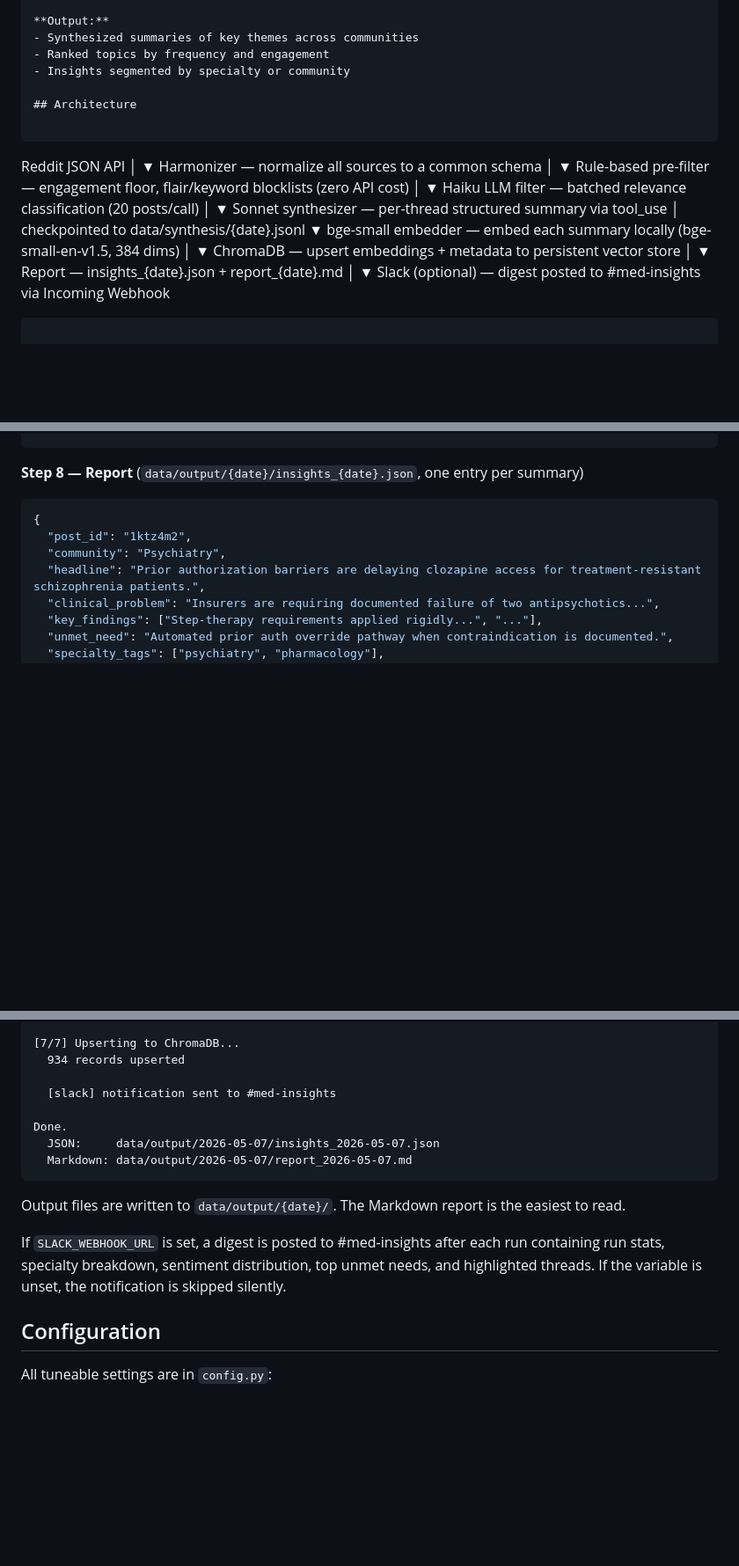
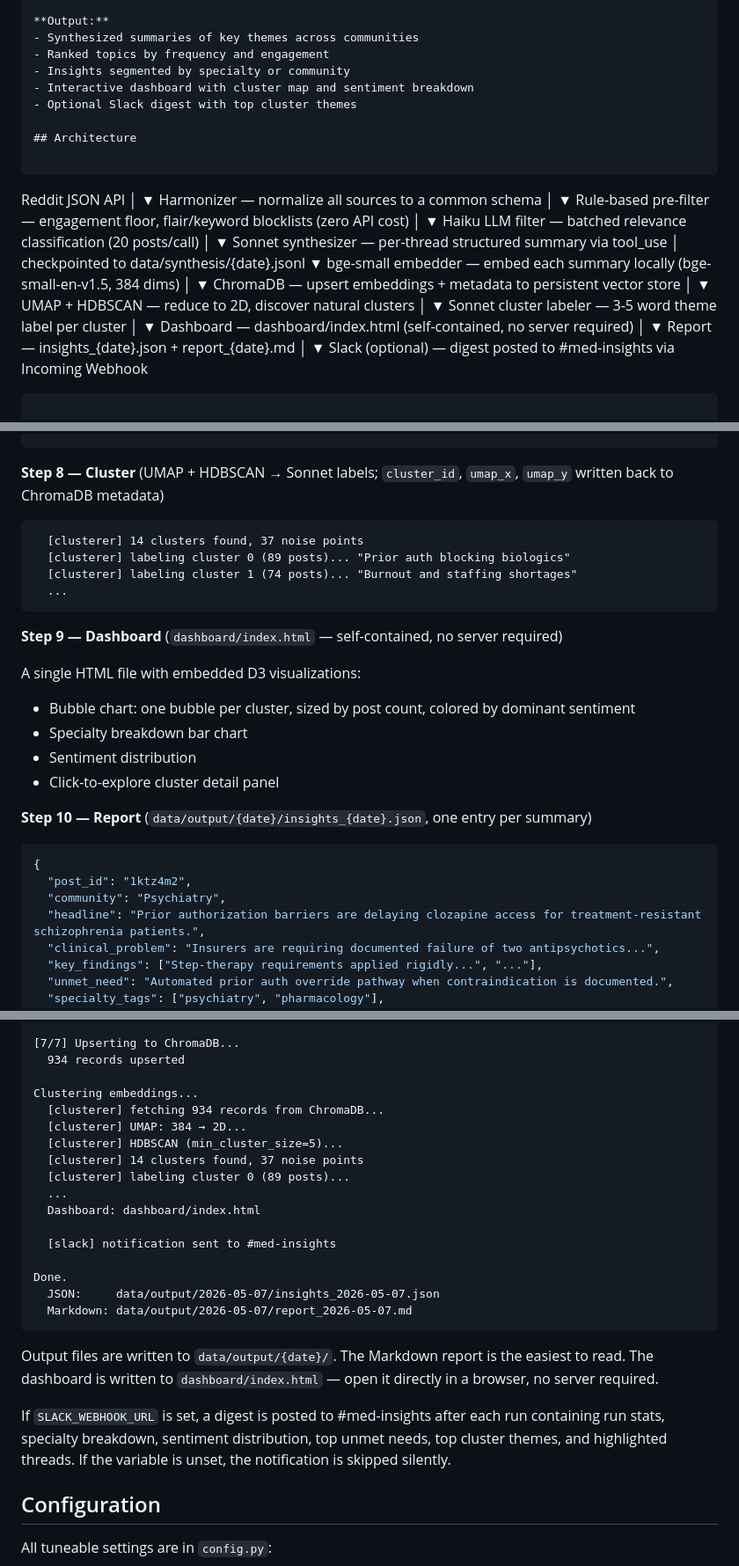
Before and after one commit to lillytong/med-insights, a Markdown page: README.md, 3 parts joined by grey strips. Shown at 88% size. Drawn GitHub-style; blank space fills up the shorter version.

Commit message:
docs: auto-update README for recent changes

````diff
--- a/README.md
+++ b/README.md
@@ -24,6 +22,8 @@ Medical professionals congregate in online communities to discuss cases, share f
 - Synthesized summaries of key themes across communities
 - Ranked topics by frequency and engagement
 - Insights segmented by specialty or community
+- Interactive dashboard with cluster map and sentiment breakdown
+- Optional Slack digest with top cluster themes
 
 ## Architecture
 
@@ -47,6 +47,15 @@ bge-small embedder     — embed each summary locally (bge-small-en-v1.5, 384 di
     │
     ▼
 ChromaDB               — upsert embeddings + metadata to persistent vector store
+    │
+    ▼
+UMAP + HDBSCAN         — reduce to 2D, discover natural clusters
+    │
+    ▼
+Sonnet cluster labeler — 3-5 word theme label per cluster
+    │
+    ▼
+Dashboard              — dashboard/index.html (self-contained, no server required)
     │
     ▼
 Report                 — insights_{date}.json + report_{date}.md
@@ -161,7 +170,23 @@ UnifiedPost(
 }
 ```
 
-**Step 8 — Report** (`data/output/{date}/insights_{date}.json`, one entry per summary)
+**Step 8 — Cluster** (UMAP + HDBSCAN → Sonnet labels; `cluster_id`, `umap_x`, `umap_y` written back to ChromaDB metadata)
+```
+  [clusterer] 14 clusters found, 37 noise points
+  [clusterer] labeling cluster 0 (89 posts)... "Prior auth blocking biologics"
+  [clusterer] labeling cluster 1 (74 posts)... "Burnout and staffing shortages"
+  ...
+```
+
+**Step 9 — Dashboard** (`dashboard/index.html` — self-contained, no server required)
+
+A single HTML file with embedded D3 visualizations:
+- Bubble chart: one bubble per cluster, sized by post count, colored by dominant sentiment
+- Specialty breakdown bar chart
+- Sentiment distribution
+- Click-to-explore cluster detail panel
+
+**Step 10 — Report** (`data/output/{date}/insights_{date}.json`, one entry per summary)
 ```json
 {
   "post_id": "1ktz4m2",
@@ -236,6 +266,15 @@ The pipeline will print progress at each stage:
 [7/7] Upserting to ChromaDB...
   934 records upserted
 
+Clustering embeddings...
+  [clusterer] fetching 934 records from ChromaDB...
+  [clusterer] UMAP: 384 → 2D...
+  [clusterer] HDBSCAN (min_cluster_size=5)...
+  [clusterer] 14 clusters found, 37 noise points
+  [clusterer] labeling cluster 0 (89 posts)...
+  ...
+  Dashboard: dashboard/index.html
+
   [slack] notification sent to #med-insights
 
 Done.
@@ -243,9 +282,9 @@ Done.
   Markdown: data/output/2026-05-07/report_2026-05-07.md
 ```
 
-Output files are written to `data/output/{date}/`. The Markdown report is the easiest to read.
+Output files are written to `data/output/{date}/`. The Markdown report is the easiest to read. The dashboard is written to `dashboard/index.html` — open it directly in a browser, no server required.
 
-If `SLACK_WEBHOOK_URL` is set, a digest is posted to #med-insights after each run containing run stats, specialty breakdown, sentiment distribution, top unmet needs, and highlighted threads. If the variable is unset, the notification is skipped silently.
+If `SLACK_WEBHOOK_URL` is set, a digest is posted to #med-insights after each run containing run stats, specialty breakdown, sentiment distribution, top unmet needs, top cluster themes, and highlighted threads. If the variable is unset, the notification is skipped silently.
 
 ## Configuration
 
````
Also changed, not shown: other parts of README.md (+17 -2 lines).
